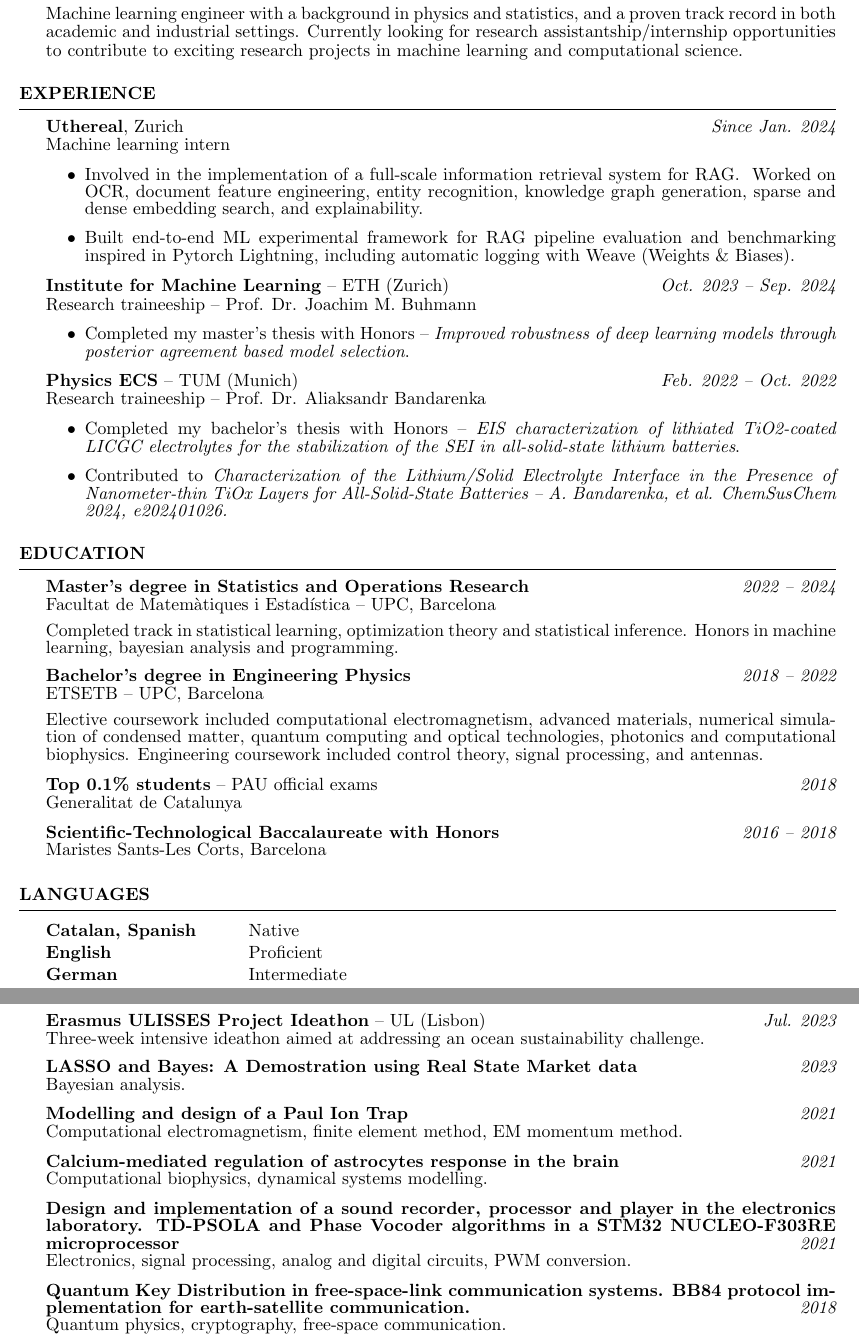
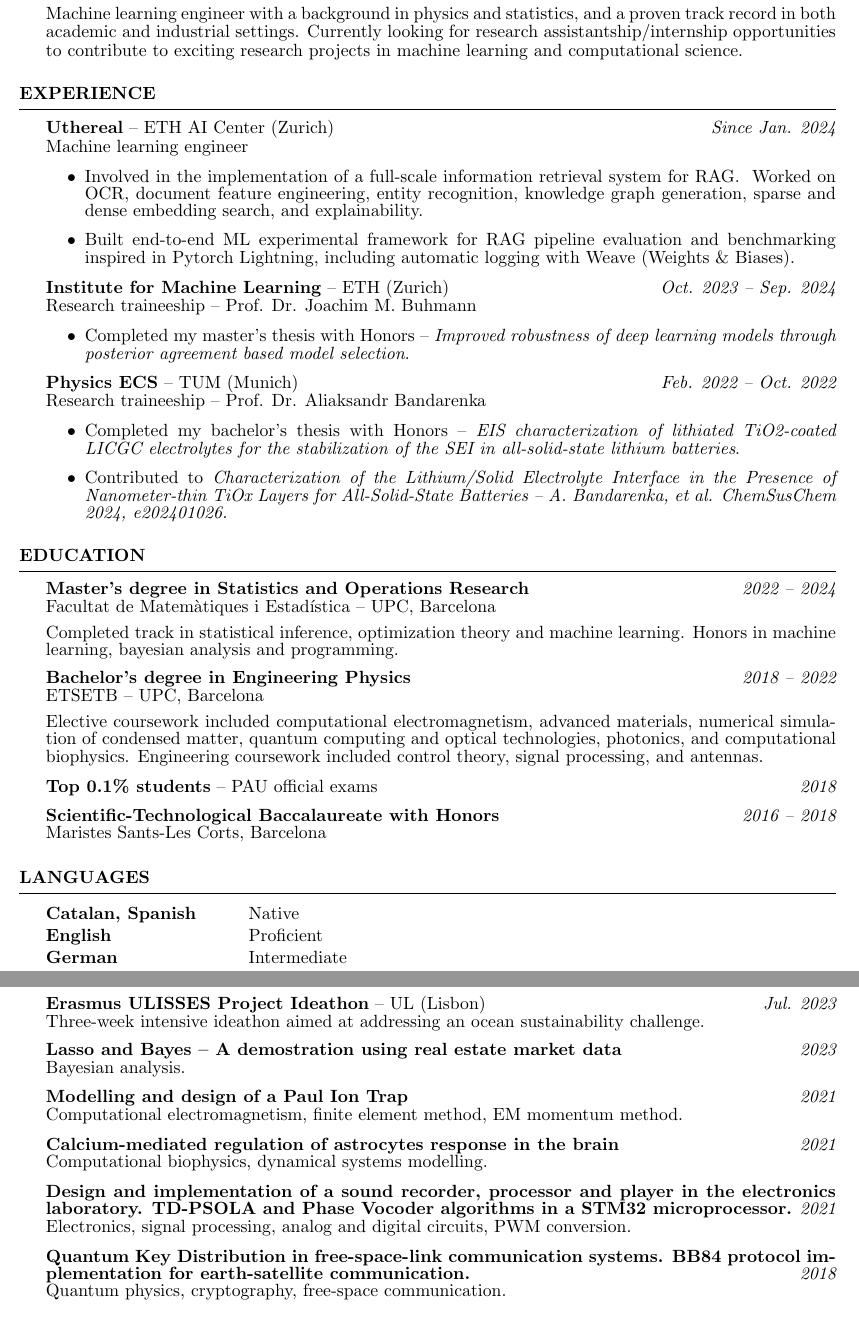
Before and after one commit to viictorjimenezzz/cv, a LaTeX CV (main.tex): two parts of pages 1 and 2 of 2, joined at a grey line, cut so that both start at the same text. Compiled offline with pdfLaTeX.

Commit message:
Last changes

```diff
--- a/main.tex
+++ b/main.tex
@@ -46,8 +46,8 @@
 
 
 \begin{rSection}{Experience}
-    {\bf Uthereal}, Zurich \hfill {\em Since Jan. 2024}
-    \\ Machine learning intern \\
+    {\bf Uthereal} -- ETH AI Center (Zurich) \hfill {\em Since Jan. 2024}
+    \\ Machine learning engineer \\
     \begin{itemize}
         \item Involved in the implementation of a full-scale information retrieval system for RAG. \
         Worked on OCR, document feature engineering, entity recognition, knowledge graph generation,
@@ -77,7 +77,7 @@
 \begin{rSection}{Education}
 {\bf Master's degree in Statistics and Operations Research} \hfill {\em 2022 -- 2024}
 \\ Facultat de Matem\`atiques i Estad\'istica -- UPC, Barcelona \vspace{0.5em} \\
-Completed track in statistical learning, optimization theory and statistical inference.
+Completed track in statistical inference, optimization theory and machine learning.
 Honors in machine learning, bayesian analysis and programming.
 
 % \begin{itemize}
@@ -88,7 +88,7 @@ Honors in machine learning, bayesian analysis and programming.
 {\bf Bachelor's degree in Engineering Physics} \hfill {\em 2018 -- 2022}
 \\ ETSETB -- UPC, Barcelona \vspace{0.5em} \\
 Elective coursework included computational electromagnetism, advanced materials,
-numerical simulation of condensed matter, quantum computing and optical technologies, photonics and
+numerical simulation of condensed matter, quantum computing and optical technologies, photonics, and
 computational biophysics. Engineering coursework included control theory, signal processing, and antennas.\\
 % \begin{itemize}
 % \item Elective coursework included computational electromagnetism, advanced materials,
@@ -104,7 +104,7 @@ computational biophysics. Engineering coursework included control theory, signal
 % antennas and transmission lines.  \\
 
 {\bf Top 0.1\% students} -- PAU official exams \hfill {\em 2018}
-\\ Generalitat de Catalunya \\
+% \\ Generalitat de Catalunya \\
 
 {\bf Scientific-Technological Baccalaureate with Honors} \hfill {\em 2016 -- 2018}
 \\ Maristes Sants-Les Corts, Barcelona \\
@@ -180,7 +180,7 @@ computational biophysics. Engineering coursework included control theory, signal
 {\bf Erasmus ULISSES Project Ideathon} -- UL (Lisbon) \hfill  {\em Jul. 2023} \\
 Three-week intensive ideathon aimed at addressing an ocean sustainability challenge.
 
-{\bf LASSO and Bayes: A Demostration using Real State Market data} \hfill {\em 2023}
+{\bf Lasso and Bayes -- A demostration using real estate market data} \hfill {\em 2023}
 \\ Bayesian analysis. \\
 
 {\bf Modelling and design of a Paul Ion Trap} \hfill {\em 2021}
@@ -190,7 +190,9 @@ Three-week intensive ideathon aimed at addressing an ocean sustainability challe
 \\ Computational biophysics, dynamical systems modelling. \\
 
 {\bf Design and implementation of a sound recorder, processor and player in the electronics laboratory.
-TD-PSOLA and Phase Vocoder algorithms in a STM32 NUCLEO-F303RE microprocessor} \hfill {\em 2021}
+TD-PSOLA and Phase Vocoder algorithms in a STM32
+% NUCLEO-F303RE
+ microprocessor.} \hfill {\em 2021}
 \\ Electronics, signal processing, analog and digital circuits, PWM conversion. \\
 
 {\bf Quantum Key Distribution in free-space-link communication systems. BB84 protocol implementation for earth-satellite communication.} \hfill {\em 2018}
```
Also changed, not shown: main.pdf, 3 other files.
